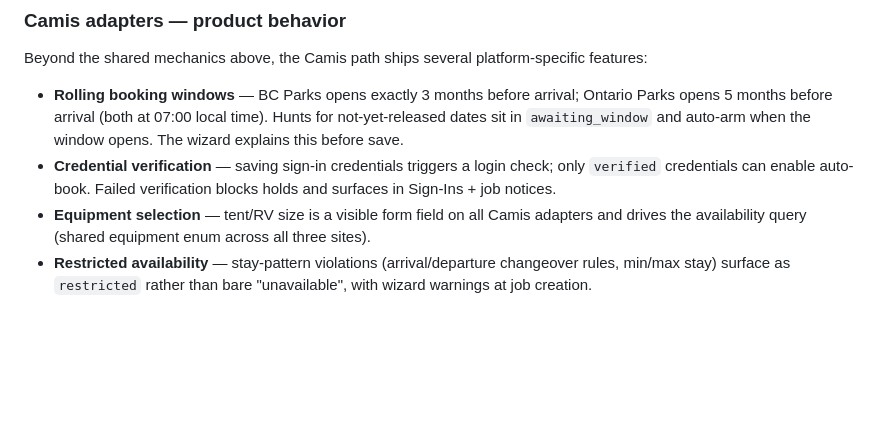
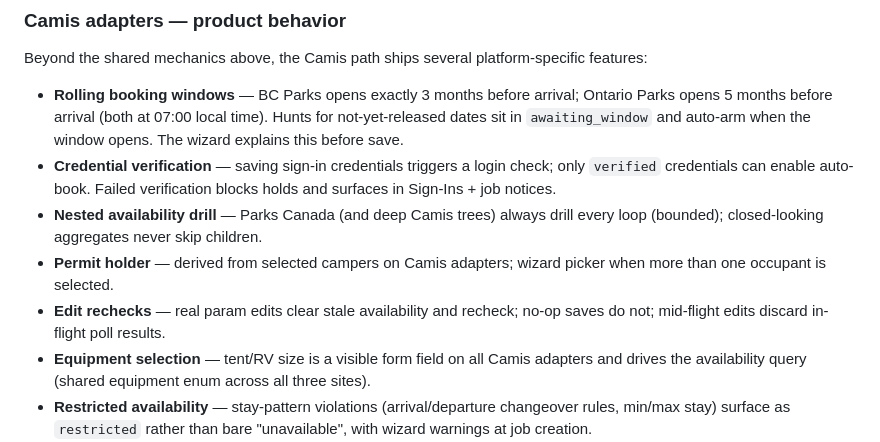
Before and after one commit to s-oreilly87/hut-hunter, a Markdown page: README.md, the part around the change. Rendered like a GitHub page; blank space fills up the shorter version.

```diff
--- a/README.md
+++ b/README.md
@@ -152,6 +152,9 @@ Beyond the shared mechanics above, the Camis path ships several platform-specifi
 
 - **Rolling booking windows** — BC Parks opens exactly 3 months before arrival; Ontario Parks opens 5 months before arrival (both at 07:00 local time). Hunts for not-yet-released dates sit in `awaiting_window` and auto-arm when the window opens. The wizard explains this before save.
 - **Credential verification** — saving sign-in credentials triggers a login check; only `verified` credentials can enable auto-book. Failed verification blocks holds and surfaces in Sign-Ins + job notices.
+- **Nested availability drill** — Parks Canada (and deep Camis trees) always drill every loop (bounded); closed-looking aggregates never skip children.
+- **Permit holder** — derived from selected campers on Camis adapters; wizard picker when more than one occupant is selected.
+- **Edit rechecks** — real param edits clear stale availability and recheck; no-op saves do not; mid-flight edits discard in-flight poll results.
 - **Equipment selection** — tent/RV size is a visible form field on all Camis adapters and drives the availability query (shared equipment enum across all three sites).
 - **Restricted availability** — stay-pattern violations (arrival/departure changeover rules, min/max stay) surface as `restricted` rather than bare "unavailable", with wizard warnings at job creation.
 - **Booking-site links** — prefilled results URLs appear on the job info bar, availability tile ("Go To Site"), and email/Gotify notifications, plus a link back to the hunt in Hut Hunter.
```
Also changed, not shown: docs/adapters/camis-recon.md (+13 -2 lines).
